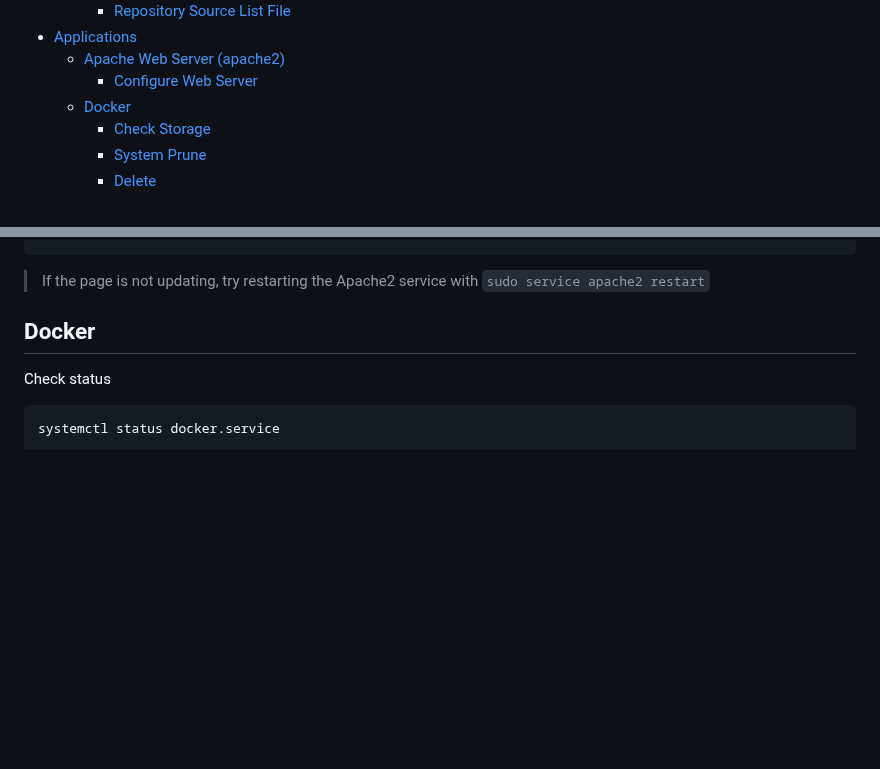
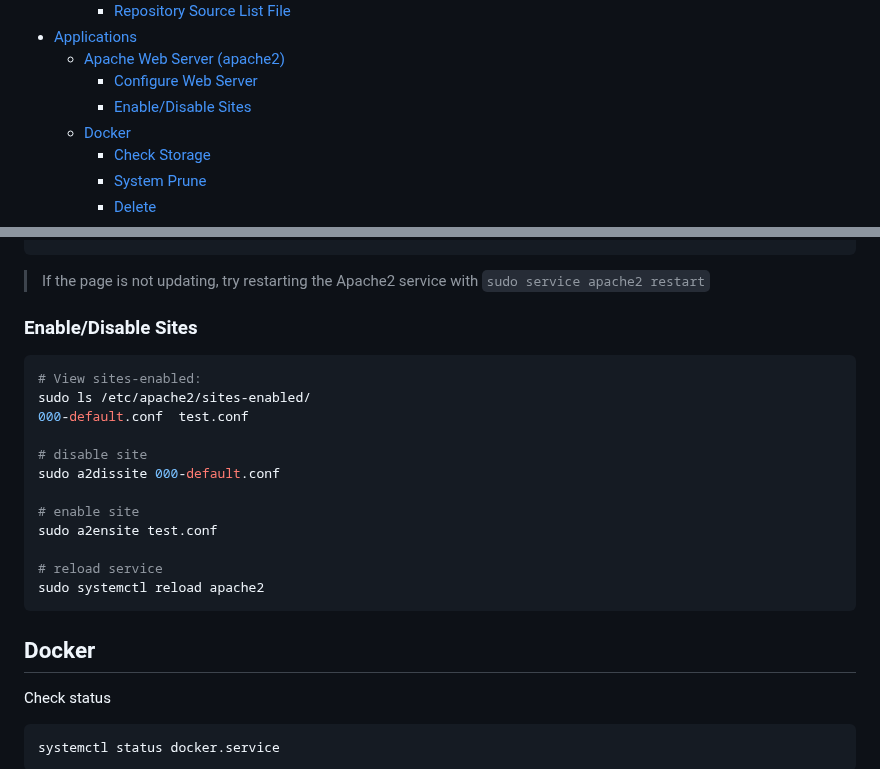
Before and after one commit to danielsantander/cyberdev, a Markdown page: kali-linux/EYNTKAM.md, 2 parts joined by grey strips. GitHub-like rendering; blank space fills up the shorter version.

Commit message:
add notes on enabling/disabling Apache2 sites

````diff
--- a/kali-linux/EYNTKAM.md
+++ b/kali-linux/EYNTKAM.md
@@ -57,6 +57,7 @@ EVERYTHING YOU NEED TO KNOW, AND MORE
 - [Applications](#applications)
   - [Apache Web Server (apache2)](#apache-web-server-apache2)
     - [Configure Web Server](#configure-web-server)
+    - [Enable/Disable Sites](#enabledisable-sites)
   - [Docker](#docker)
     - [Check Storage](#check-storage)
     - [System Prune](#system-prune)
@@ -936,6 +937,25 @@ Update index page `/var/www/html/index.html`.
 
 > If the page is not updating, try restarting the Apache2 service with `sudo service apache2 restart`
 
+
+### Enable/Disable Sites
+
+```shell
+# View sites-enabled:
+sudo ls /etc/apache2/sites-enabled/
+000-default.conf  test.conf
+
+# disable site
+sudo a2dissite 000-default.conf
+
+# enable site
+sudo a2ensite test.conf
+
+# reload service
+sudo systemctl reload apache2
+```
+
+
 ## Docker
 
 Check status
````
